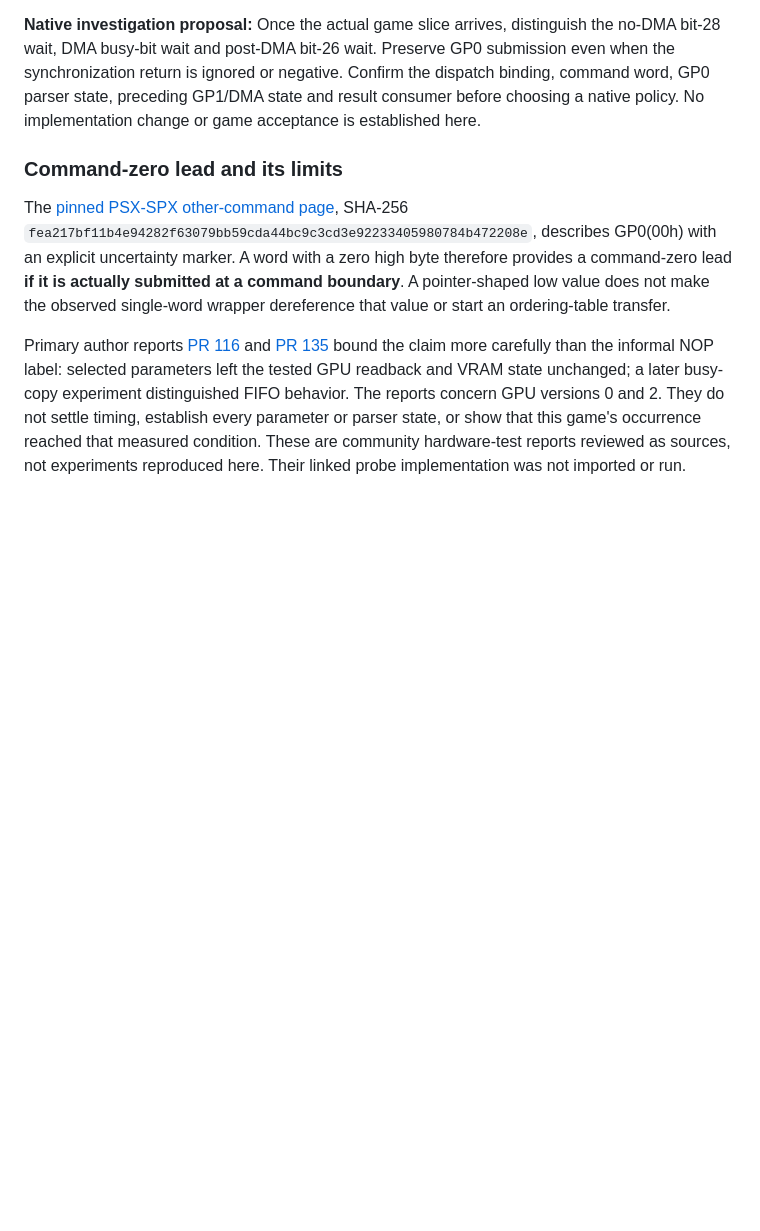
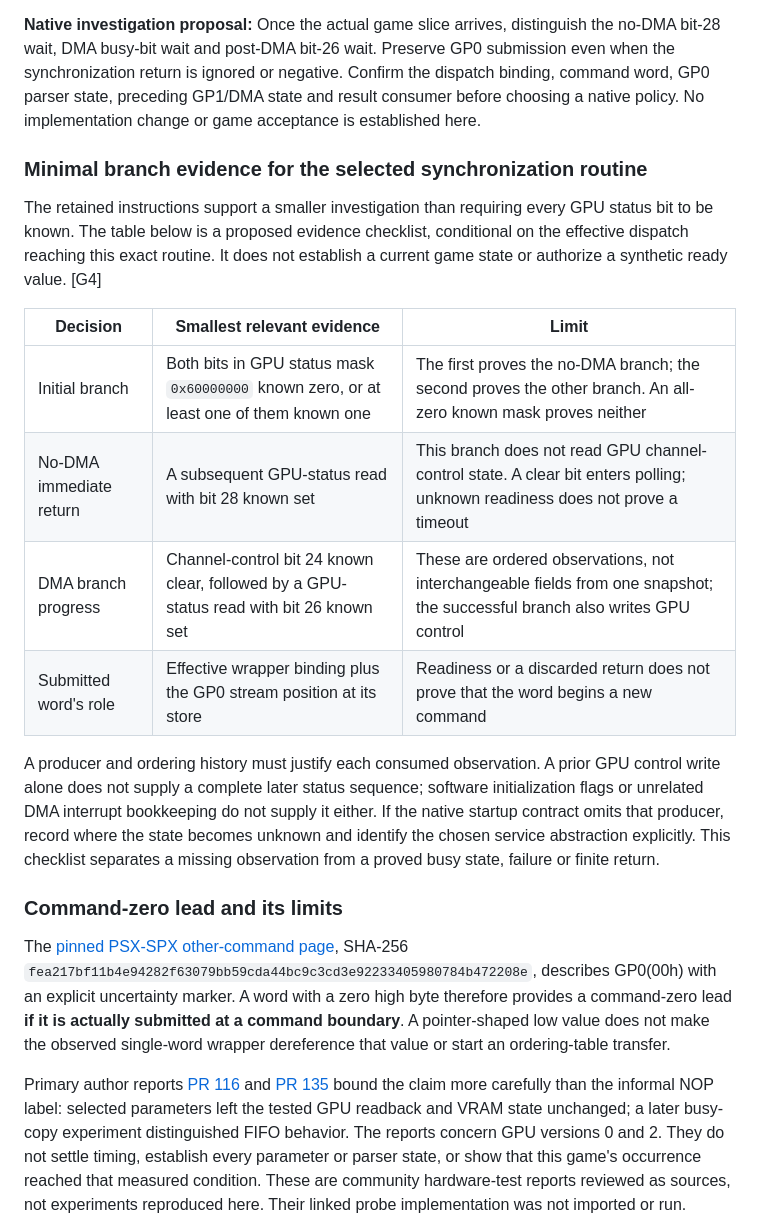
Before and after one commit to raiinman/Rock-Man-x64, a Markdown page: research/bios/DEVICES.md, the part around the change. Rendered like a GitHub page; blank space fills up the shorter version.

Commit message:
research: narrow A0:49 dispatch and GPU state evidence

```diff
--- a/research/bios/DEVICES.md
+++ b/research/bios/DEVICES.md
@@ -63,6 +63,19 @@ The complete A0:49 wrapper calls the synchronization routine, then submits the s
 The [pinned PSX-SPX GPU-function description](https://github.com/psx-spx/psx-spx.github.io/blob/038d444bf28e8ac1b203667c7155eb80d8b7dec2/docs/ps1/kernelbios/gpu-functions.md) instead describes WFEP readiness after DMA completion. Under its current bit names that means bit 28, whereas this BIOS instruction stream selects bit 26. Keep the numeric masks explicit; the general description must not overwrite the identified firmware behavior. This discrepancy does not establish behavior across all BIOS versions or physical GPU timing.
 
 **Native investigation proposal:** Once the actual game slice arrives, distinguish the no-DMA bit-28 wait, DMA busy-bit wait and post-DMA bit-26 wait. Preserve GP0 submission even when the synchronization return is ignored or negative. Confirm the dispatch binding, command word, GP0 parser state, preceding GP1/DMA state and result consumer before choosing a native policy. No implementation change or game acceptance is established here.
+
+### Minimal branch evidence for the selected synchronization routine
+
+The retained instructions support a smaller investigation than requiring every GPU status bit to be known. The table below is a proposed evidence checklist, conditional on the effective dispatch reaching this exact routine. It does not establish a current game state or authorize a synthetic ready value. [G4]
+
+| Decision | Smallest relevant evidence | Limit |
+|---|---|---|
+| Initial branch | Both bits in GPU status mask `0x60000000` known zero, or at least one of them known one | The first proves the no-DMA branch; the second proves the other branch. An all-zero known mask proves neither |
+| No-DMA immediate return | A subsequent GPU-status read with bit 28 known set | This branch does not read GPU channel-control state. A clear bit enters polling; unknown readiness does not prove a timeout |
+| DMA branch progress | Channel-control bit 24 known clear, followed by a GPU-status read with bit 26 known set | These are ordered observations, not interchangeable fields from one snapshot; the successful branch also writes GPU control |
+| Submitted word's role | Effective wrapper binding plus the GP0 stream position at its store | Readiness or a discarded return does not prove that the word begins a new command |
+
+A producer and ordering history must justify each consumed observation. A prior GPU control write alone does not supply a complete later status sequence; software initialization flags or unrelated DMA interrupt bookkeeping do not supply it either. If the native startup contract omits that producer, record where the state becomes unknown and identify the chosen service abstraction explicitly. This checklist separates a missing observation from a proved busy state, failure or finite return.
 
 ### Command-zero lead and its limits
 
```
Also changed, not shown: research/bios/KERNEL-SERVICES.md (+6 -0 lines), research/bios/NATIVE-HANDOFF.md (+2 -0 lines).
